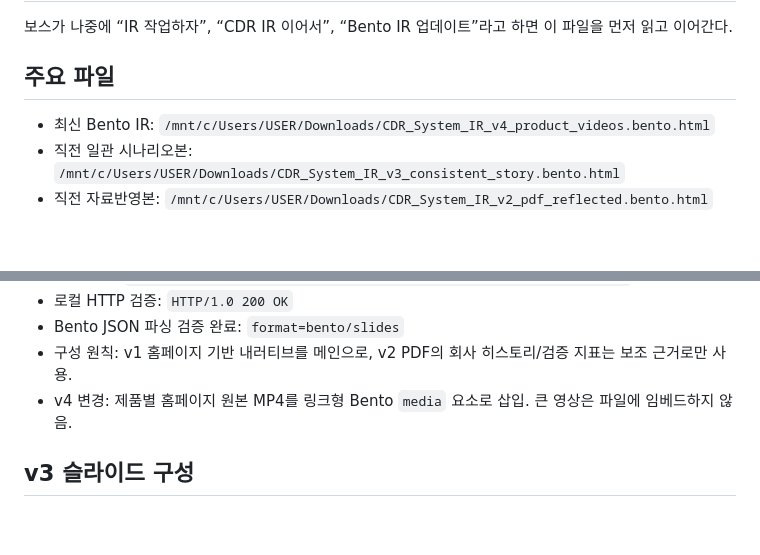
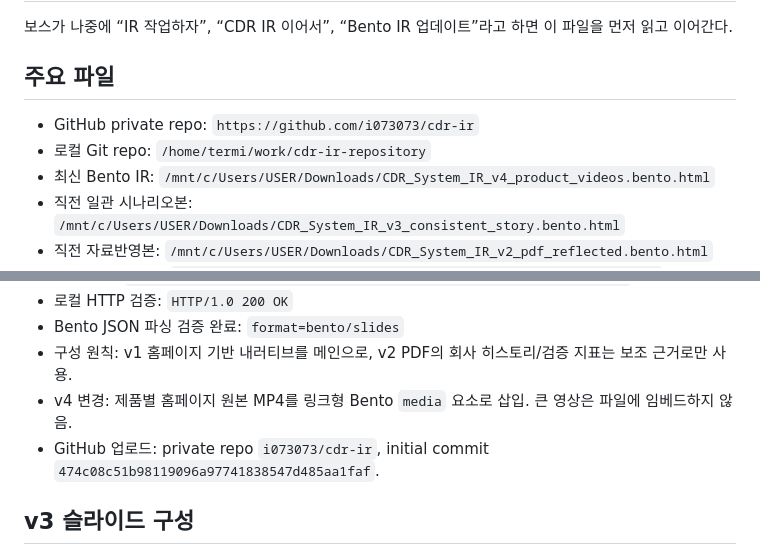
Before and after one commit to i073073/cdr-ir, a Markdown page: docs/IR_WORK_HANDOFF.md, 2 parts joined by grey strips. Drawn GitHub-style; blank space fills up the shorter version.

Commit message:
docs: record GitHub repository handoff

```diff
--- a/docs/IR_WORK_HANDOFF.md
+++ b/docs/IR_WORK_HANDOFF.md
@@ -4,6 +4,8 @@
 보스가 나중에 “IR 작업하자”, “CDR IR 이어서”, “Bento IR 업데이트”라고 하면 이 파일을 먼저 읽고 이어간다.
 
 ## 주요 파일
+- GitHub private repo: `https://github.com/i073073/cdr-ir`
+- 로컬 Git repo: `/home/termi/work/cdr-ir-repository`
 - 최신 Bento IR: `/mnt/c/Users/USER/Downloads/CDR_System_IR_v4_product_videos.bento.html`
 - 직전 일관 시나리오본: `/mnt/c/Users/USER/Downloads/CDR_System_IR_v3_consistent_story.bento.html`
 - 직전 자료반영본: `/mnt/c/Users/USER/Downloads/CDR_System_IR_v2_pdf_reflected.bento.html`
@@ -33,6 +35,7 @@
 - Bento JSON 파싱 검증 완료: `format=bento/slides`
 - 구성 원칙: v1 홈페이지 기반 내러티브를 메인으로, v2 PDF의 회사 히스토리/검증 지표는 보조 근거로만 사용.
 - v4 변경: 제품별 홈페이지 원본 MP4를 링크형 Bento `media` 요소로 삽입. 큰 영상은 파일에 임베드하지 않음.
+- GitHub 업로드: private repo `i073073/cdr-ir`, initial commit `474c08c51b98119096a97741838547d485aa1faf`.
 
 ## v3 슬라이드 구성
 1. Cover — Customized Robot Services for Real Industry
```
